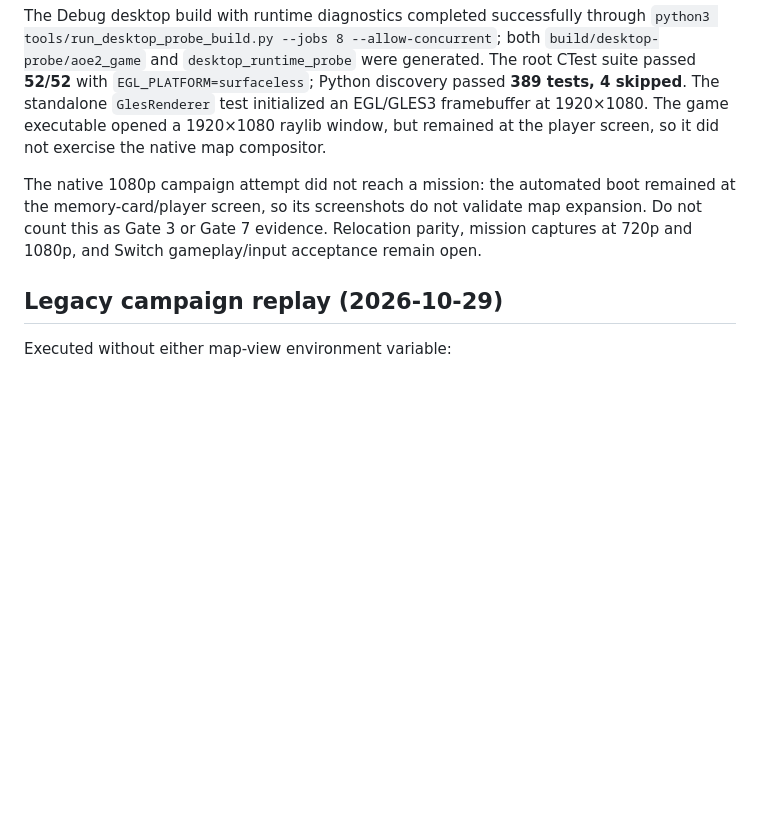
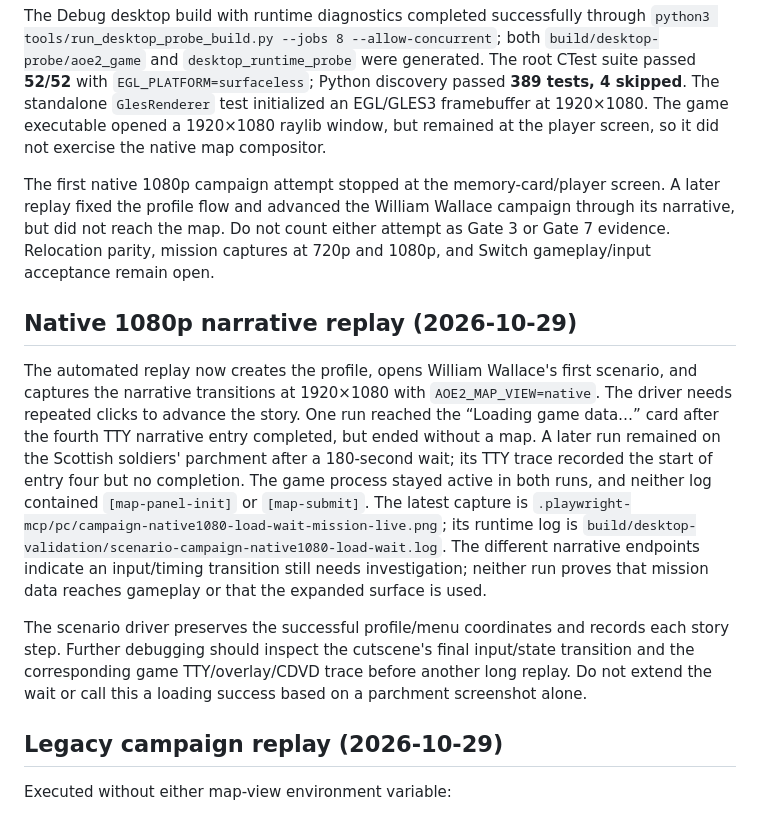
Before and after one commit to samuelcaldas/aoe2-ps2-recomp, a Markdown page: docs/native-map-view-checkpoint.md, the part around the change. Drawn GitHub-style; blank space fills up the shorter version.

Commit message:
feat: update native 1080p campaign replay details and document narrative transitions

```diff
--- a/docs/native-map-view-checkpoint.md
+++ b/docs/native-map-view-checkpoint.md
@@ -8,7 +8,13 @@ The root runtime now has opt-in `legacy`, `relocation`, and `native` modes. Nati
 
 The Debug desktop build with runtime diagnostics completed successfully through `python3 tools/run_desktop_probe_build.py --jobs 8 --allow-concurrent`; both `build/desktop-probe/aoe2_game` and `desktop_runtime_probe` were generated. The root CTest suite passed **52/52** with `EGL_PLATFORM=surfaceless`; Python discovery passed **389 tests, 4 skipped**. The standalone `GlesRenderer` test initialized an EGL/GLES3 framebuffer at 1920×1080. The game executable opened a 1920×1080 raylib window, but remained at the player screen, so it did not exercise the native map compositor.
 
-The native 1080p campaign attempt did not reach a mission: the automated boot remained at the memory-card/player screen, so its screenshots do not validate map expansion. Do not count this as Gate 3 or Gate 7 evidence. Relocation parity, mission captures at 720p and 1080p, and Switch gameplay/input acceptance remain open.
+The first native 1080p campaign attempt stopped at the memory-card/player screen. A later replay fixed the profile flow and advanced the William Wallace campaign through its narrative, but did not reach the map. Do not count either attempt as Gate 3 or Gate 7 evidence. Relocation parity, mission captures at 720p and 1080p, and Switch gameplay/input acceptance remain open.
+
+## Native 1080p narrative replay (2026-10-29)
+
+The automated replay now creates the profile, opens William Wallace's first scenario, and captures the narrative transitions at 1920×1080 with `AOE2_MAP_VIEW=native`. The driver needs repeated clicks to advance the story. One run reached the “Loading game data…” card after the fourth TTY narrative entry completed, but ended without a map. A later run remained on the Scottish soldiers' parchment after a 180-second wait; its TTY trace recorded the start of entry four but no completion. The game process stayed active in both runs, and neither log contained `[map-panel-init]` or `[map-submit]`. The latest capture is `.playwright-mcp/pc/campaign-native1080-load-wait-mission-live.png`; its runtime log is `build/desktop-validation/scenario-campaign-native1080-load-wait.log`. The different narrative endpoints indicate an input/timing transition still needs investigation; neither run proves that mission data reaches gameplay or that the expanded surface is used.
+
+The scenario driver preserves the successful profile/menu coordinates and records each story step. Further debugging should inspect the cutscene's final input/state transition and the corresponding game TTY/overlay/CDVD trace before another long replay. Do not extend the wait or call this a loading success based on a parchment screenshot alone.
 
 ## Legacy campaign replay (2026-10-29)
 
```
